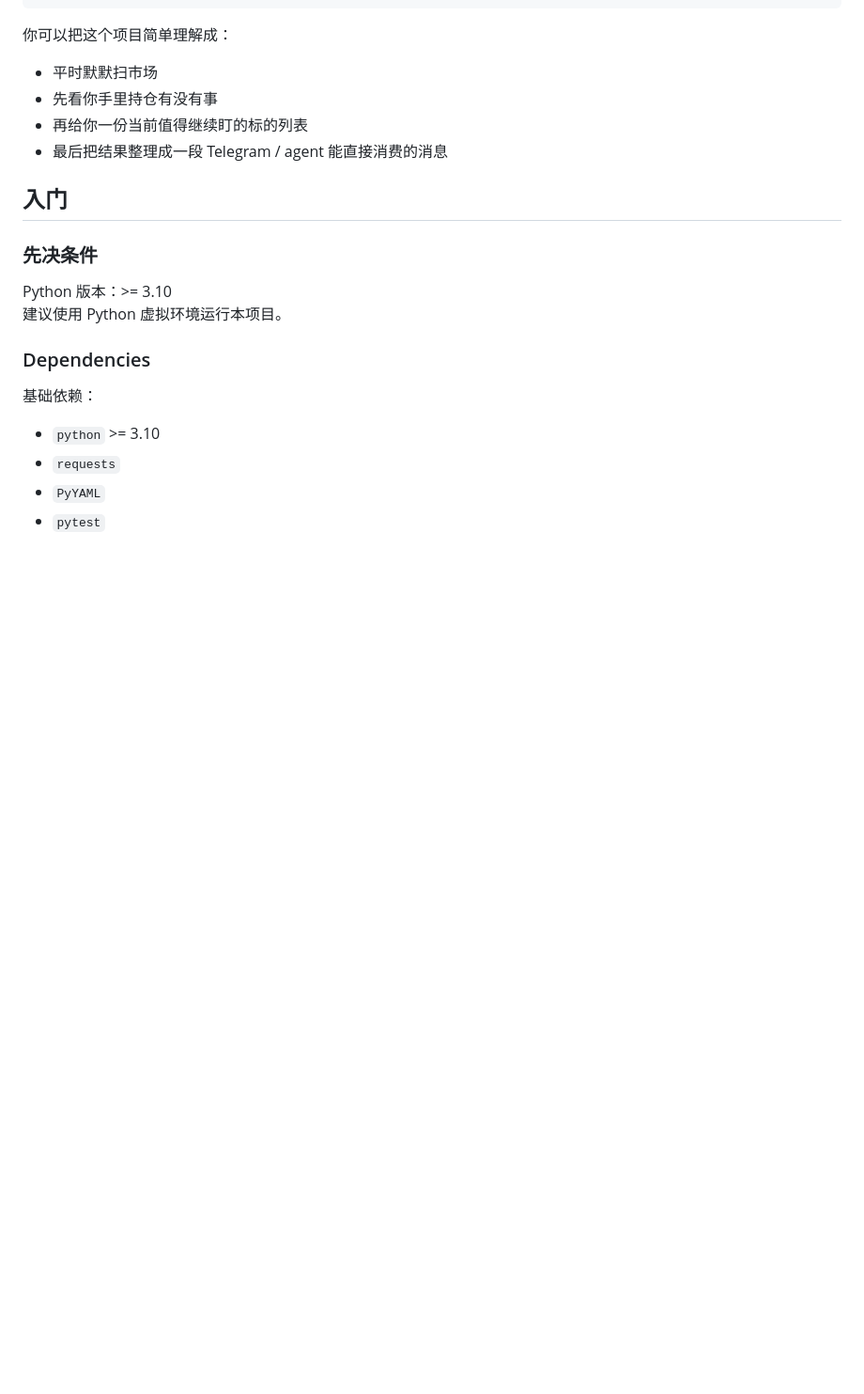
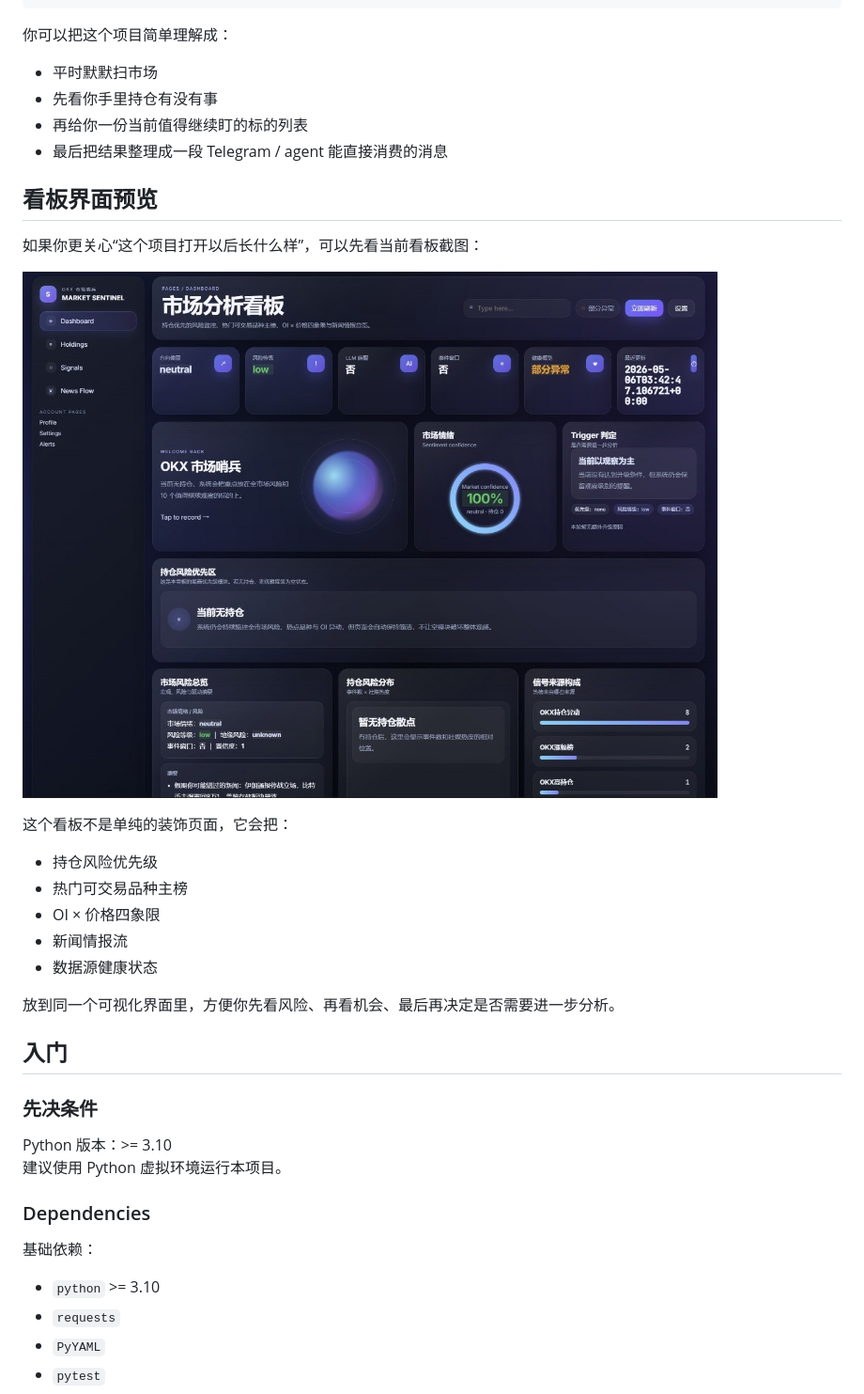
Before and after one commit to Parsiffal1/okx-market-sentinel-skill, a Markdown page: README.zh.md, the part around the change. Shown: that part at 94% size. Drawn GitHub-style; pictures changed too: docs/assets/dashboard-screenshot.jpg (added); blank space fills up the shorter version.

Commit message:
feat: redesign dashboard and add screenshot to chinese readme

```diff
--- a/README.zh.md
+++ b/README.zh.md
@@ -55,6 +55,22 @@ LLM 唤醒       : 是
 - 先看你手里持仓有没有事
 - 再给你一份当前值得继续盯的标的列表
 - 最后把结果整理成一段 Telegram / agent 能直接消费的消息
+
+## 看板界面预览
+
+如果你更关心“这个项目打开以后长什么样”，可以先看当前看板截图：
+
+![OKX 市场哨兵看板截图](docs/assets/dashboard-screenshot.jpg)
+
+这个看板不是单纯的装饰页面，它会把：
+
+- 持仓风险优先级
+- 热门可交易品种主榜
+- OI × 价格四象限
+- 新闻情报流
+- 数据源健康状态
+
+放到同一个可视化界面里，方便你先看风险、再看机会、最后再决定是否需要进一步分析。
 
 ## 入门
 
```
Also changed, not shown: 6 other files.
